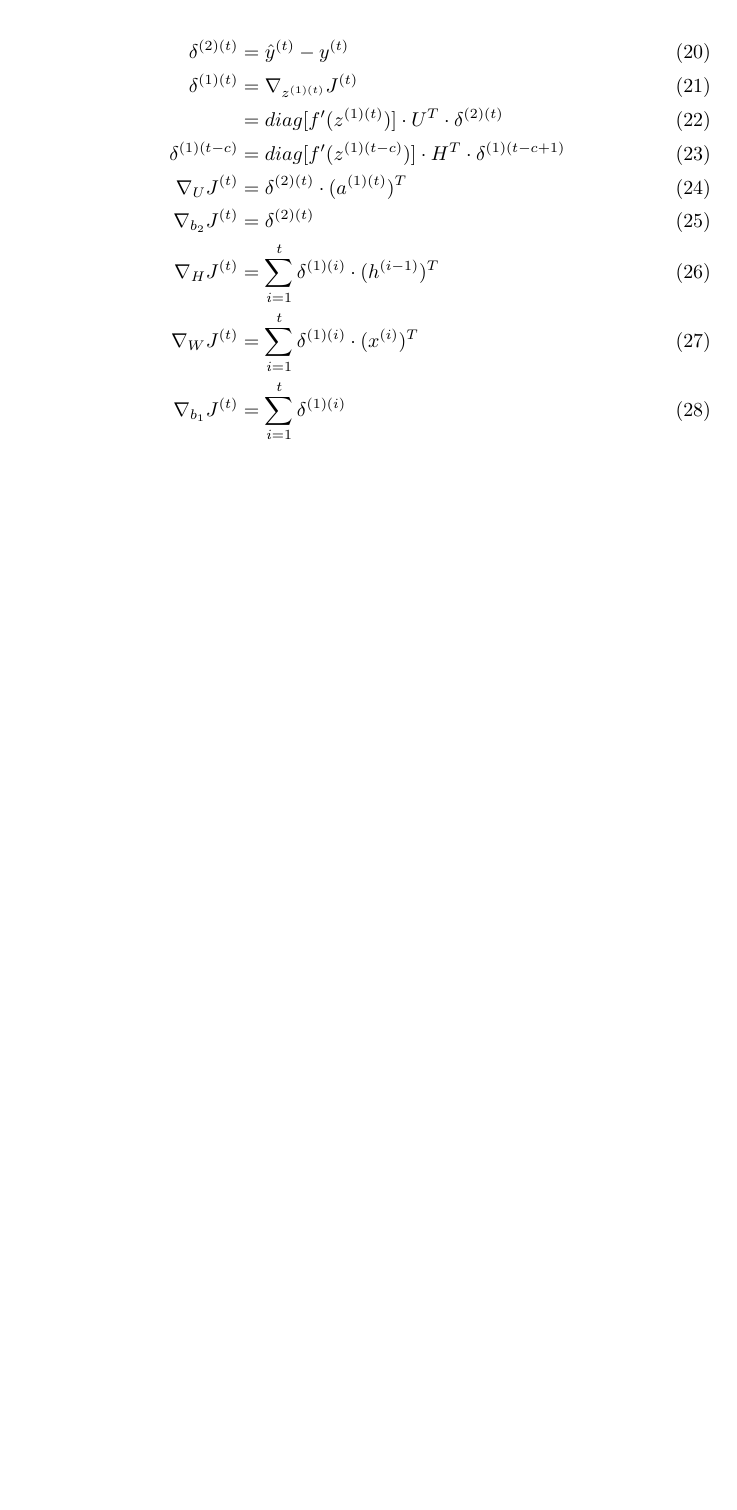
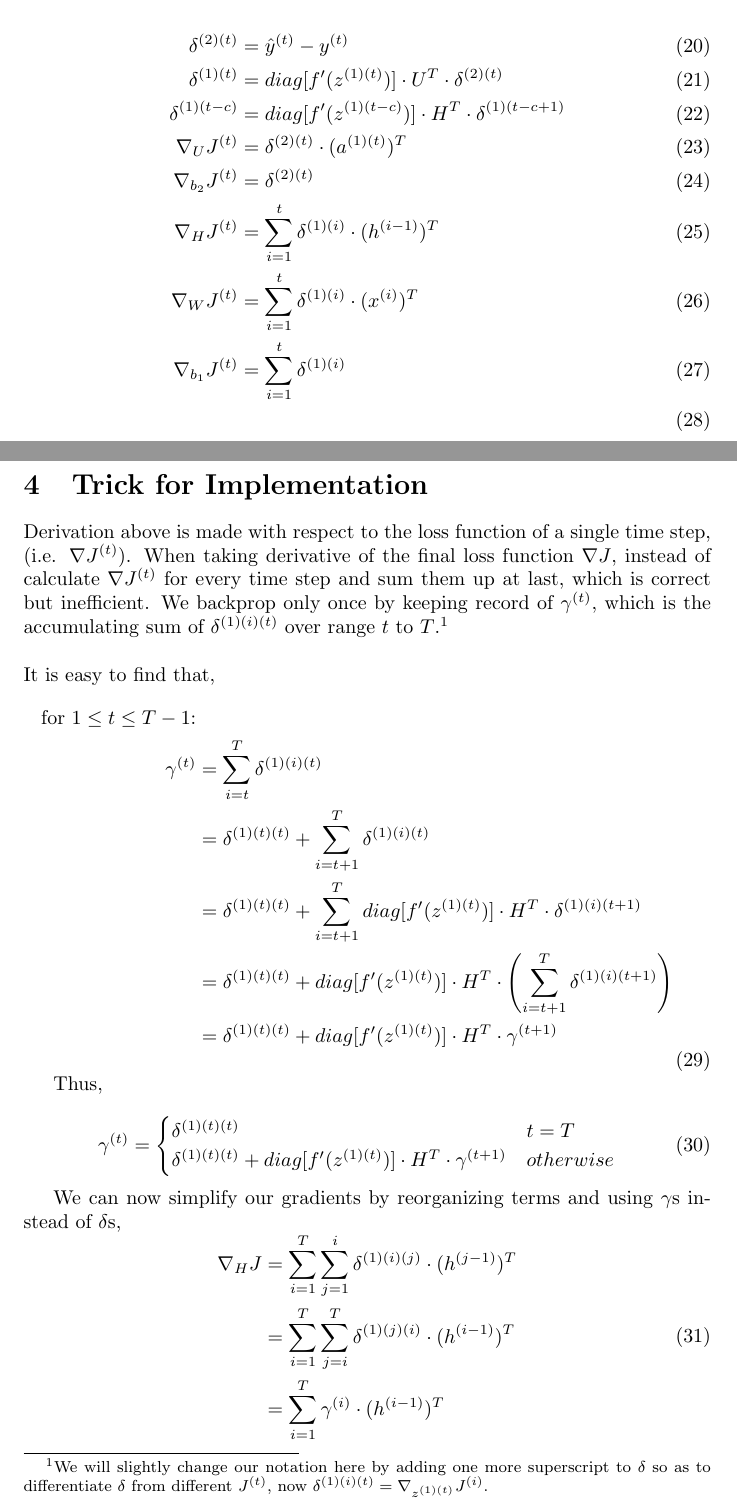
Before and after one commit to lifuhuang/math-notes, a LaTeX document (Derivation of RNN.tex): part of page 4 of 4 before the commit and two parts of pages 4 and 5 of 6 after it, the two joined at a grey line, cut so that both start at the same text, the shorter picture padded with empty space. Compiled offline with pdfLaTeX.

Commit message:
Add implementation trick to RNN derivation.

```diff
--- a/Derivation of RNN.tex
+++ b/Derivation of RNN.tex
@@ -175,11 +175,10 @@
 	\end{aligned}
 	\end{equation}
 
-	\section{Conclusion}
+	\subsection{Conclusion}
 	\begin{align}
 		\delta^{(2)(t)} &= \hat{y}^{(t)} - y^{(t)} \\
-		\delta^{(1)(t)} &= \nabla_{z^{(1)(t)}} J^{(t)} \\
-		&= diag[f'(z^{(1)(t)})] \cdot U^T \cdot \delta^{(2)(t)}\\
+		\delta^{(1)(t)} &= diag[f'(z^{(1)(t)})] \cdot U^T \cdot \delta^{(2)(t)}\\
 		\delta^{(1)(t-c)} &= diag[f'(z^{(1)(t-c)})] \cdot H^T \cdot \delta^{(1)(t-c+1)}\\
 		\nabla_U J^{(t)} &= \delta^{(2)(t)} \cdot (a^{(1)(t)})^T\\
 		\nabla_{b_2} J^{(t)} &= \delta^{(2)(t)} \\
@@ -187,3 +186,38 @@
 		\nabla_W J^{(t)} &= \sum_{i=1}^{t} \delta^{(1)(i)} \cdot  (x^{(i)})^T\\
 		\nabla_{b_1} J^{(t)} &= \sum_{i=1}^{t} \delta^{(1)(i)} \\
 	\end{align}
+
+	\newpage
+	\section{Trick for Implementation}
+	Derivation above is made with respect to the loss function of a single time step, (i.e. $\nabla J^{(t)}$). When taking derivative of the final loss function $\nabla J$, instead of calculate $\nabla J^{(t)}$ for every time step and sum them up at last, which is correct but inefficient. We backprop only once by keeping record of $\gamma^{(t)}$, which is the accumulating sum of $\delta^{(1)(i)(t)}$ over range $t$ to $T$.\footnote{We will slightly change our notation here by adding one more superscript to $\delta$ so as to differentiate $\delta$ from different $J^{(t)}$, now $\delta^{(1)(i)(t)} = \nabla_{z^{(1)(t)}}J^{(i)}$.} \\\\
+	It is easy to find that,\\
+	\begin{equation}
+	\begin{aligned}
+		\text{for $1 \le t \le T-1$:}\\
+		\gamma^{(t)} &= \sum_{i=t}^{T} \delta^{(1)(i)(t)} \\
+		&= \delta^{(1)(t)(t)} + \sum_{i=t+1}^{T} \delta^{(1)(i)(t)} \\
+		&= \delta^{(1)(t)(t)} + \sum_{i=t+1}^{T} diag[f'(z^{(1)(t)})] \cdot H^T \cdot \delta^{(1)(i)(t+1)} \\
+		&= \delta^{(1)(t)(t)} + diag[f'(z^{(1)(t)})] \cdot H^T \cdot \left(\sum_{i=t+1}^{T} \delta^{(1)(i)(t+1)}\right) \\
+		&= \delta^{(1)(t)(t)} + diag[f'(z^{(1)(t)})] \cdot H^T \cdot \gamma^{(t+1)}
+	\end{aligned}
+	\end{equation}
+
+	Thus,\\
+	\begin{equation}
+	\begin{aligned}
+		\gamma^{(t)} &=
+		\begin{cases}
+			\delta^{(1)(t)(t)} &t=T \\
+			\delta^{(1)(t)(t)} + diag[f'(z^{(1)(t)})] \cdot H^T \cdot \gamma^{(t+1)} & otherwise
+		\end{cases}
+	\end{aligned}
+	\end{equation}
+
+	We can now simplify our gradients by reorganizing terms and using $\gamma$s instead of $\delta$s,
+	\begin{equation}
+	\begin{aligned}
+		\nabla_{H} J &= \sum_{i=1}^{T} \sum_{j=1}^{i} \delta^{(1)(i)(j)} \cdot  (h^{(j-1)})^T\\
+		&= \sum_{i=1}^{T} \sum_{j=i}^{T} \delta^{(1)(j)(i)} \cdot  (h^{(i-1)})^T\\
+		&= \sum_{i=1}^{T} \gamma^{(i)} \cdot  (h^{(i-1)})^T\\
+	\end{aligned}
+	\end{equation}
```
Also changed, not shown: Derivation of RNN.tex (33 more changed lines).
